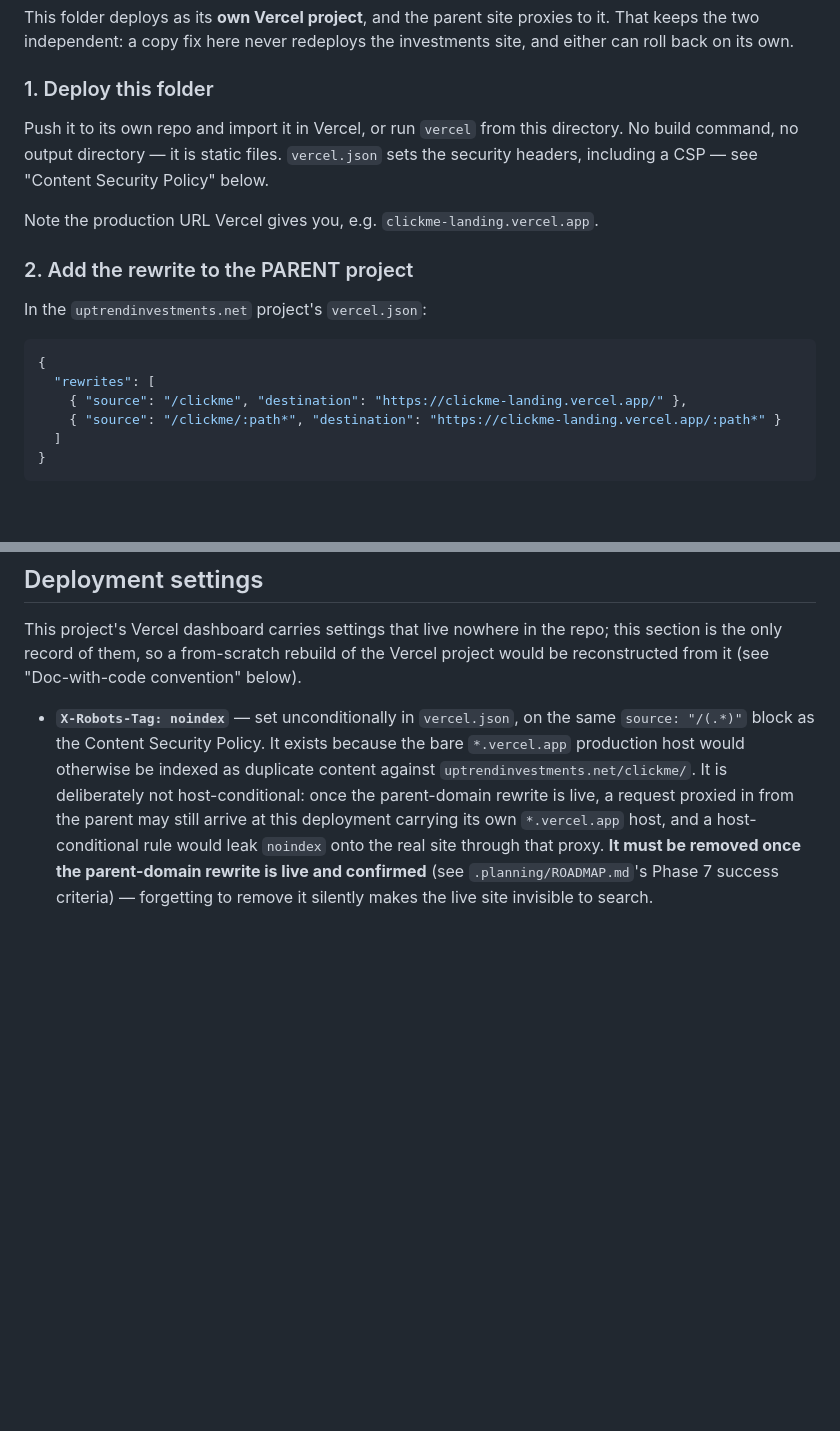
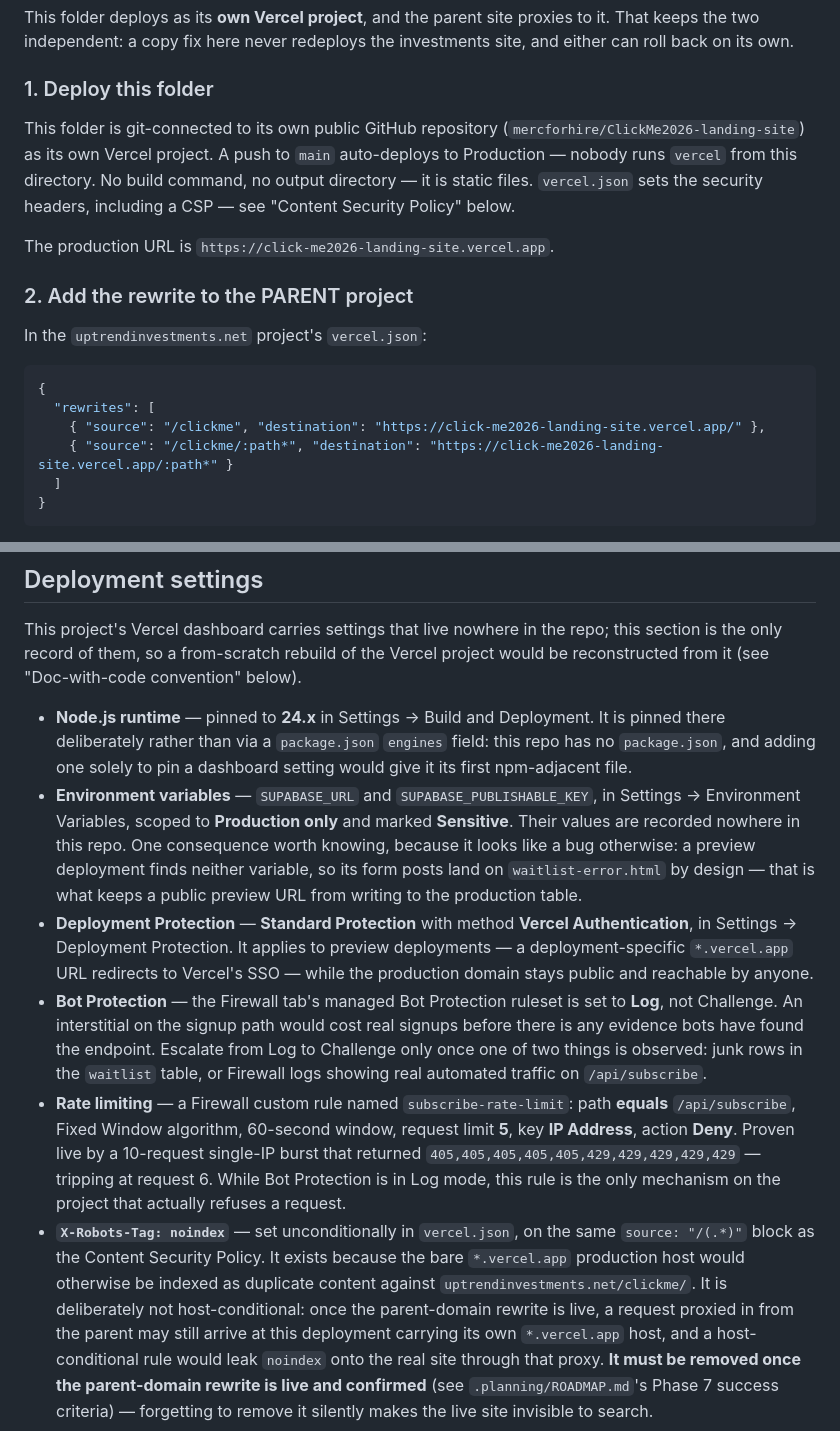
Before and after one commit to mercforhire/ClickMe2026-landing-site, a Markdown page: README.md, 2 parts joined by grey strips. Rendered like a GitHub page; blank space fills up the shorter version.

Commit message:
docs(06-06): record Phase 6 deployment settings and reconcile the deploy prose
- Append five dashboard-state bullets to README's ## Deployment settings:
  Node.js runtime (24.x), Environment variables (SUPABASE_URL,
  SUPABASE_PUBLISHABLE_KEY - Production-only, Sensitive), Deployment
  Protection (Standard Protection + Vercel Authentication), Bot Protection
  (Log mode with escalation trigger), and the subscribe-rate-limit rate
  limit rule with its proven 429 trip point at request 6
- Reconcile ### 1. Deploy this folder to describe the git-connected
  auto-deploy reality (D-01), removing the superseded CLI deploy path
- Replace the clickme-landing.vercel.app placeholder with the real
  production hostname (click-me2026-landing-site.vercel.app) in both
  ### 1 and the ### 2 parent rewrite example

````diff
--- a/README.md
+++ b/README.md
@@ -72,11 +72,13 @@ and either can roll back on its own.
 
 ### 1. Deploy this folder
 
-Push it to its own repo and import it in Vercel, or run `vercel` from this directory.
-No build command, no output directory — it is static files. `vercel.json` sets the
-security headers, including a CSP — see "Content Security Policy" below.
+This folder is git-connected to its own public GitHub repository
+(`mercforhire/ClickMe2026-landing-site`) as its own Vercel project. A push to `main`
+auto-deploys to Production — nobody runs `vercel` from this directory. No build
+command, no output directory — it is static files. `vercel.json` sets the security
+headers, including a CSP — see "Content Security Policy" below.
 
-Note the production URL Vercel gives you, e.g. `clickme-landing.vercel.app`.
+The production URL is `https://click-me2026-landing-site.vercel.app`.
 
 ### 2. Add the rewrite to the PARENT project
 
@@ -85,8 +87,8 @@ In the `uptrendinvestments.net` project's `vercel.json`:
 ```json
 {
   "rewrites": [
-    { "source": "/clickme", "destination": "https://clickme-landing.vercel.app/" },
-    { "source": "/clickme/:path*", "destination": "https://clickme-landing.vercel.app/:path*" }
+    { "source": "/clickme", "destination": "https://click-me2026-landing-site.vercel.app/" },
+    { "source": "/clickme/:path*", "destination": "https://click-me2026-landing-site.vercel.app/:path*" }
   ]
 }
 ```
@@ -116,6 +118,31 @@ This project's Vercel dashboard carries settings that live nowhere in the repo;
 this section is the only record of them, so a from-scratch rebuild of the Vercel
 project would be reconstructed from it (see "Doc-with-code convention" below).
 
+- **Node.js runtime** — pinned to **24.x** in Settings → Build and Deployment. It is
+  pinned there deliberately rather than via a `package.json` `engines` field: this repo
+  has no `package.json`, and adding one solely to pin a dashboard setting would give it
+  its first npm-adjacent file.
+- **Environment variables** — `SUPABASE_URL` and `SUPABASE_PUBLISHABLE_KEY`, in
+  Settings → Environment Variables, scoped to **Production only** and marked
+  **Sensitive**. Their values are recorded nowhere in this repo. One consequence worth
+  knowing, because it looks like a bug otherwise: a preview deployment finds neither
+  variable, so its form posts land on `waitlist-error.html` by design — that is what
+  keeps a public preview URL from writing to the production table.
+- **Deployment Protection** — **Standard Protection** with method **Vercel
+  Authentication**, in Settings → Deployment Protection. It applies to preview
+  deployments — a deployment-specific `*.vercel.app` URL redirects to Vercel's SSO —
+  while the production domain stays public and reachable by anyone.
+- **Bot Protection** — the Firewall tab's managed Bot Protection ruleset is set to
+  **Log**, not Challenge. An interstitial on the signup path would cost real signups
+  before there is any evidence bots have found the endpoint. Escalate from Log to
+  Challenge only once one of two things is observed: junk rows in the `waitlist`
+  table, or Firewall logs showing real automated traffic on `/api/subscribe`.
+- **Rate limiting** — a Firewall custom rule named `subscribe-rate-limit`: path
+  **equals** `/api/subscribe`, Fixed Window algorithm, 60-second window, request limit
+  **5**, key **IP Address**, action **Deny**. Proven live by a 10-request single-IP
+  burst that returned `405,405,405,405,405,429,429,429,429,429` — tripping at request
+  6. While Bot Protection is in Log mode, this rule is the only mechanism on the
+  project that actually refuses a request.
 - **`X-Robots-Tag: noindex`** — set unconditionally in `vercel.json`, on the same
   `source: "/(.*)"` block as the Content Security Policy. It exists because the
   bare `*.vercel.app` production host would otherwise be indexed as duplicate
````
